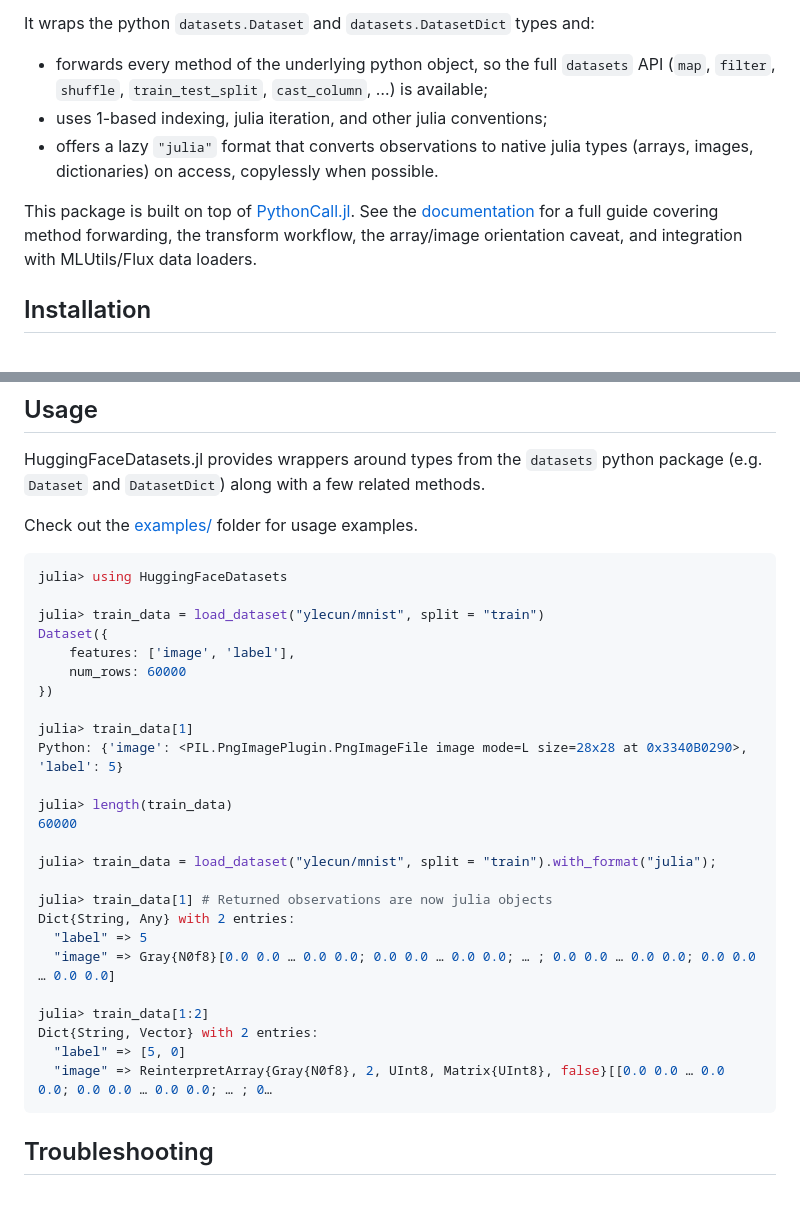
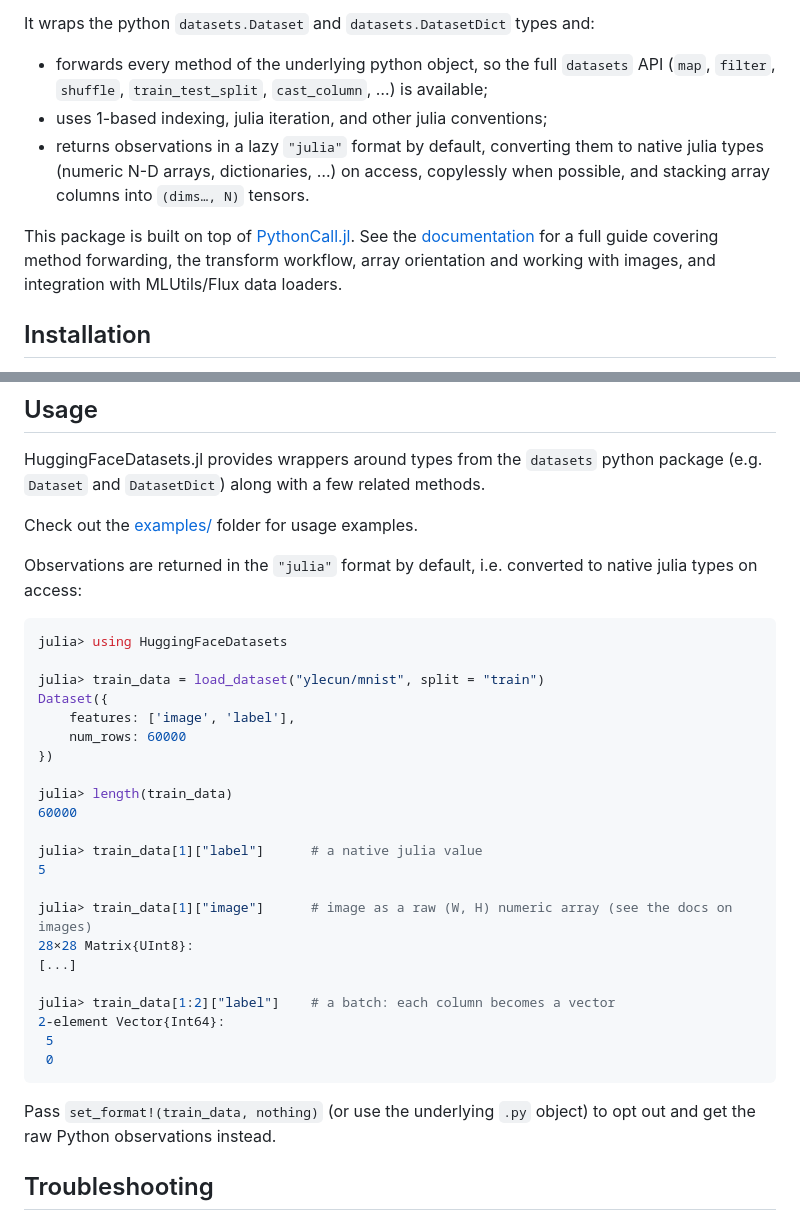
Before and after one commit to JuliaGenAI/HuggingFaceDatasets.jl, a Markdown page: README.md, 2 parts joined by grey strips. GitHub-like rendering.

````diff
--- a/README.md
+++ b/README.md
@@ -10,9 +10,9 @@ It wraps the python `datasets.Dataset` and `datasets.DatasetDict` types and:
 
 - forwards every method of the underlying python object, so the full `datasets` API (`map`, `filter`, `shuffle`, `train_test_split`, `cast_column`, …) is available;
 - uses 1-based indexing, julia iteration, and other julia conventions;
-- offers a lazy `"julia"` format that converts observations to native julia types (arrays, images, dictionaries) on access, copylessly when possible.
+- returns observations in a lazy `"julia"` format by default, converting them to native julia types (numeric N-D arrays, dictionaries, …) on access, copylessly when possible, and stacking array columns into `(dims…, N)` tensors.
 
-This package is built on top of [PythonCall.jl](https://github.com/JuliaPy/PythonCall.jl). See the [documentation](https://JuliaGenAI.github.io/HuggingFaceDatasets.jl/dev) for a full guide covering method forwarding, the transform workflow, the array/image orientation caveat, and integration with MLUtils/Flux data loaders.
+This package is built on top of [PythonCall.jl](https://github.com/JuliaPy/PythonCall.jl). See the [documentation](https://JuliaGenAI.github.io/HuggingFaceDatasets.jl/dev) for a full guide covering method forwarding, the transform workflow, array orientation and working with images, and integration with MLUtils/Flux data loaders.
 
 ## Installation
 
@@ -28,6 +28,8 @@ HuggingFaceDatasets.jl provides wrappers around types from the `datasets` python
 
 Check out the [examples/](https://github.com/JuliaGenAI/HuggingFaceDatasets.jl/tree/main/examples) folder for usage examples.
 
+Observations are returned in the `"julia"` format by default, i.e. converted to native julia types on access:
+
 ```julia
 julia> using HuggingFaceDatasets
 
@@ -37,24 +39,23 @@ Dataset({
     num_rows: 60000
 })
 
-julia> train_data[1]
-Python: {'image': <PIL.PngImagePlugin.PngImageFile image mode=L size=28x28 at 0x3340B0290>, 'label': 5}
-
 julia> length(train_data)
 60000
 
-julia> train_data = load_dataset("ylecun/mnist", split = "train").with_format("julia");
+julia> train_data[1]["label"]      # a native julia value
+5
 
-julia> train_data[1] # Returned observations are now julia objects
-Dict{String, Any} with 2 entries:
-  "label" => 5
-  "image" => Gray{N0f8}[0.0 0.0 … 0.0 0.0; 0.0 0.0 … 0.0 0.0; … ; 0.0 0.0 … 0.0 0.0; 0.0 0.0 … 0.0 0.0]
+julia> train_data[1]["image"]      # image as a raw (W, H) numeric array (see the docs on images)
+28×28 Matrix{UInt8}:
+[...]
 
-julia> train_data[1:2]
-Dict{String, Vector} with 2 entries:
-  "label" => [5, 0]
-  "image" => ReinterpretArray{Gray{N0f8}, 2, UInt8, Matrix{UInt8}, false}[[0.0 0.0 … 0.0 0.0; 0.0 0.0 … 0.0 0.0; … ; 0…
+julia> train_data[1:2]["label"]    # a batch: each column becomes a vector
+2-element Vector{Int64}:
+ 5
+ 0
 ```
+
+Pass `set_format!(train_data, nothing)` (or use the underlying `.py` object) to opt out and get the raw Python observations instead.
 
 ## Troubleshooting
 
````
Also changed, not shown: docs/src/guide.md (+120 -49 lines), docs/src/index.md (+21 -17 lines), docs/src/assets/mnist_digits.png (added), 9 other files.
